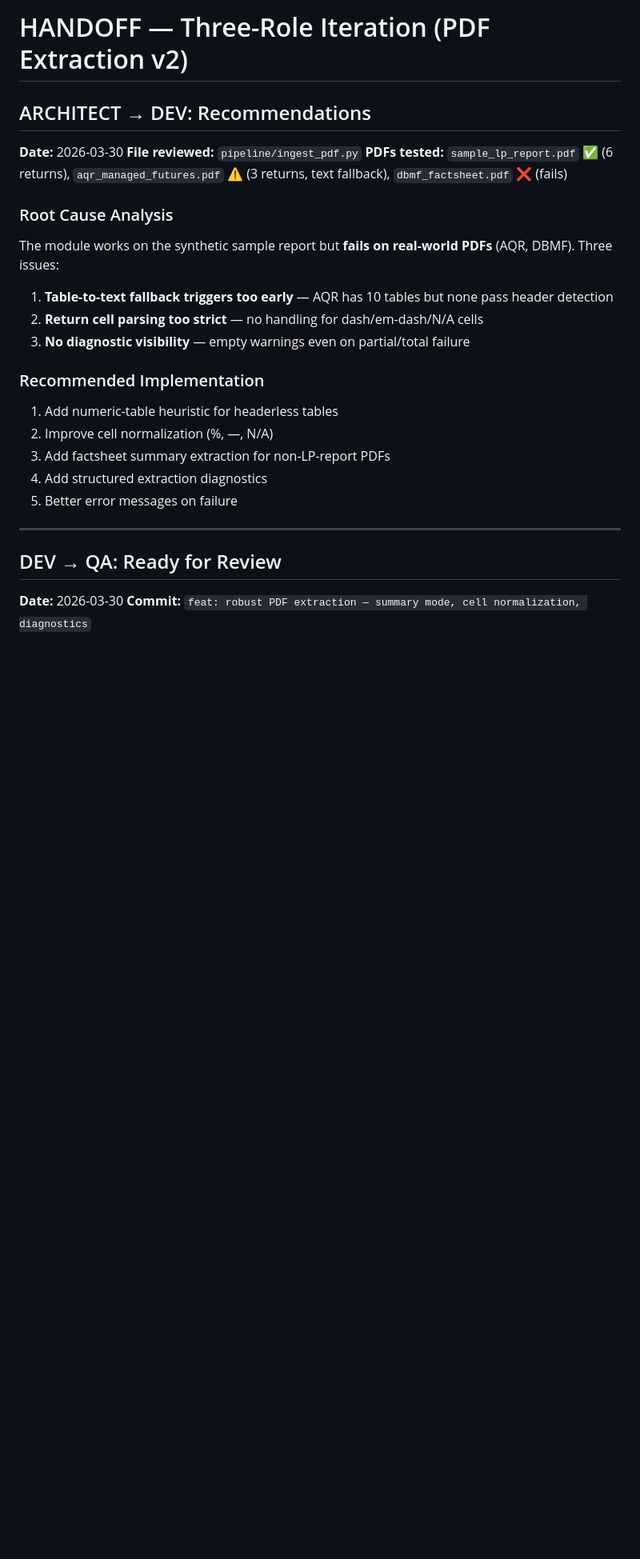
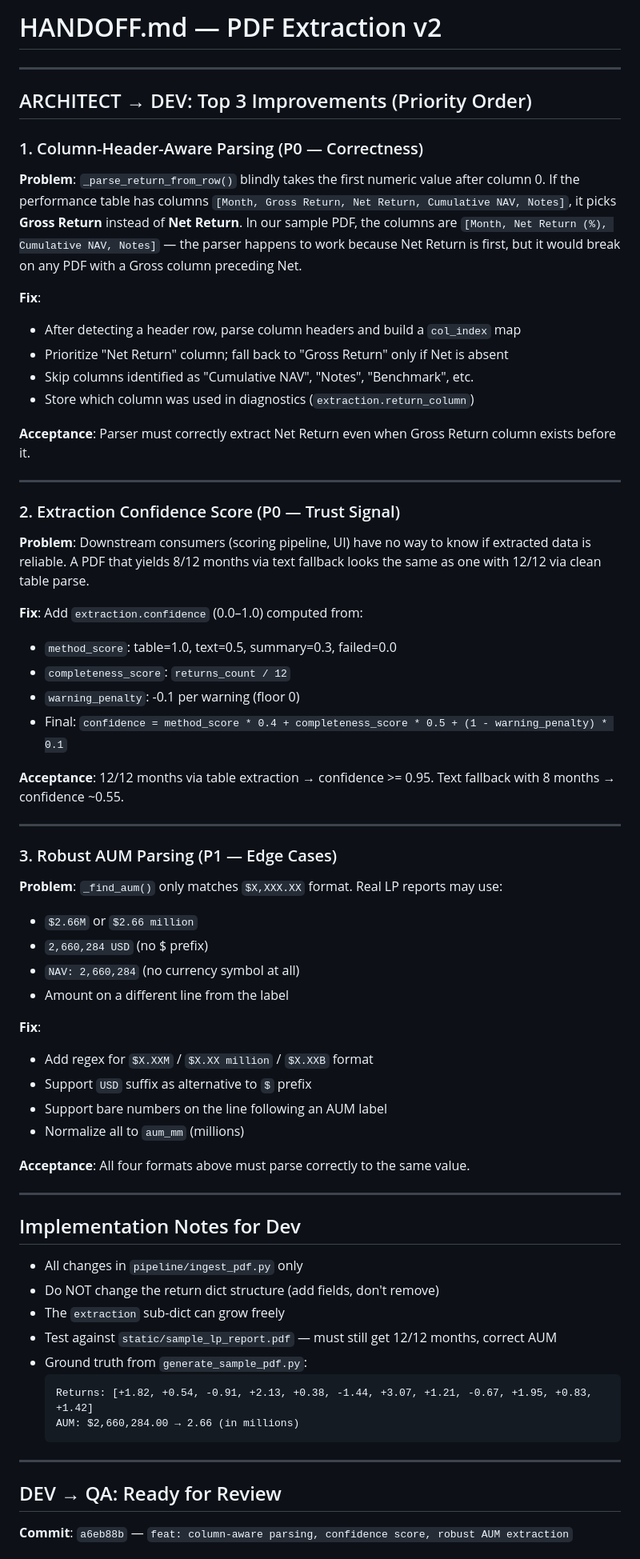
Before and after one commit to Hsu47/equi_demo, a Markdown page: HANDOFF.md, the part around one of its changes. Shown at 80% size. Drawn GitHub-style; blank space fills up the shorter version.

````diff
--- a/HANDOFF.md
+++ b/HANDOFF.md
@@ -1,30 +1,66 @@
-# HANDOFF — Three-Role Iteration (PDF Extraction v2)
+# HANDOFF.md — PDF Extraction v2
 
-## ARCHITECT → DEV: Recommendations
+---
 
-**Date:** 2026-03-30
-**File reviewed:** `pipeline/ingest_pdf.py`
-**PDFs tested:** `sample_lp_report.pdf` ✅ (6 returns), `aqr_managed_futures.pdf` ⚠️ (3 returns, text fallback), `dbmf_factsheet.pdf` ❌ (fails)
+## ARCHITECT → DEV: Top 3 Improvements (Priority Order)
 
-### Root Cause Analysis
+### 1. Column-Header-Aware Parsing (P0 — Correctness)
+**Problem**: `_parse_return_from_row()` blindly takes the first numeric value after column 0. If the performance table has columns `[Month, Gross Return, Net Return, Cumulative NAV, Notes]`, it picks **Gross Return** instead of **Net Return**. In our sample PDF, the columns are `[Month, Net Return (%), Cumulative NAV, Notes]` — the parser happens to work because Net Return is first, but it would break on any PDF with a Gross column preceding Net.
 
-The module works on the synthetic sample report but **fails on real-world PDFs** (AQR, DBMF). Three issues:
+**Fix**:
+- After detecting a header row, parse column headers and build a `col_index` map
+- Prioritize "Net Return" column; fall back to "Gross Return" only if Net is absent
+- Skip columns identified as "Cumulative NAV", "Notes", "Benchmark", etc.
+- Store which column was used in diagnostics (`extraction.return_column`)
 
-1. **Table-to-text fallback triggers too early** — AQR has 10 tables but none pass header detection
-2. **Return cell parsing too strict** — no handling for dash/em-dash/N/A cells
-3. **No diagnostic visibility** — empty warnings even on partial/total failure
+**Acceptance**: Parser must correctly extract Net Return even when Gross Return column exists before it.
 
-### Recommended Implementation
-1. Add numeric-table heuristic for headerless tables
-2. Improve cell normalization (%, —, N/A)
-3. Add factsheet summary extraction for non-LP-report PDFs
-4. Add structured extraction diagnostics
-5. Better error messages on failure
+---
+
+### 2. Extraction Confidence Score (P0 — Trust Signal)
+**Problem**: Downstream consumers (scoring pipeline, UI) have no way to know if extracted data is reliable. A PDF that yields 8/12 months via text fallback looks the same as one with 12/12 via clean table parse.
+
+**Fix**: Add `extraction.confidence` (0.0–1.0) computed from:
+- `method_score`: table=1.0, text=0.5, summary=0.3, failed=0.0
+- `completeness_score`: `returns_count / 12`
+- `warning_penalty`: -0.1 per warning (floor 0)
+- Final: `confidence = method_score * 0.4 + completeness_score * 0.5 + (1 - warning_penalty) * 0.1`
+
+**Acceptance**: 12/12 months via table extraction → confidence >= 0.95. Text fallback with 8 months → confidence ~0.55.
+
+---
+
+### 3. Robust AUM Parsing (P1 — Edge Cases)
+**Problem**: `_find_aum()` only matches `$X,XXX.XX` format. Real LP reports may use:
+- `$2.66M` or `$2.66 million`
+- `2,660,284 USD` (no $ prefix)
+- `NAV: 2,660,284` (no currency symbol at all)
+- Amount on a different line from the label
+
+**Fix**:
+- Add regex for `$X.XXM` / `$X.XX million` / `$X.XXB` format
+- Support `USD` suffix as alternative to `$` prefix
+- Support bare numbers on the line following an AUM label
+- Normalize all to `aum_mm` (millions)
+
+**Acceptance**: All four formats above must parse correctly to the same value.
+
+---
+
+## Implementation Notes for Dev
+- All changes in `pipeline/ingest_pdf.py` only
+- Do NOT change the return dict structure (add fields, don't remove)
+- The `extraction` sub-dict can grow freely
+- Test against `static/sample_lp_report.pdf` — must still get 12/12 months, correct AUM
+- Ground truth from `generate_sample_pdf.py`:
+  ```
+  Returns: [+1.82, +0.54, -0.91, +2.13, +0.38, -1.44, +3.07, +1.21, -0.67, +1.95, +0.83, +1.42]
+  AUM: $2,660,284.00 → 2.66 (in millions)
+  ```
 
 ---
 
 ## DEV → QA: Ready for Review
 
-**Date:** 2026-03-30
-**Commit:** `feat: robust PDF extraction — summary mode, cell normalization, diagnostics`
+**Commit**: `a6eb88b` — `feat: column-aware parsing, confidence score, robust AUM extraction`
 
````
Also changed, not shown: other parts of HANDOFF.md (+145 -39 lines).
